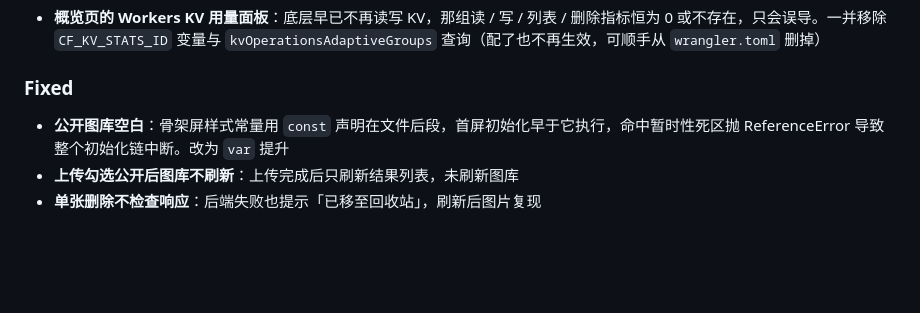
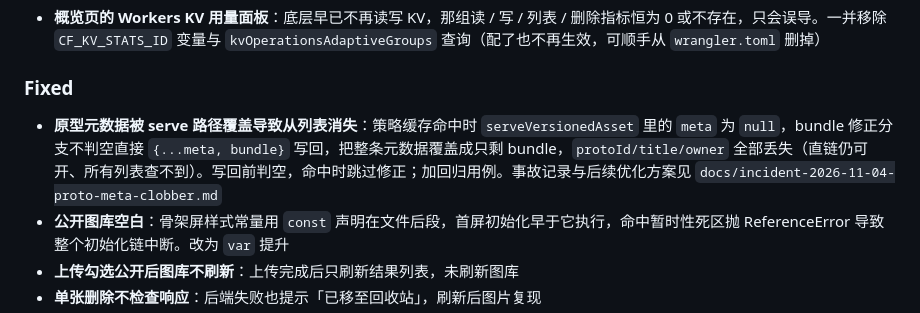
Before and after one commit to framecy/onimg, a Markdown page: CHANGELOG.md, the part around the change. Rendered like a GitHub page; blank space fills up the shorter version.

Commit message:
docs(proto): record meta clobber incident and follow-ups
记录 serve 路径覆盖原型元数据的事故，并列出 P1-P3 后续方案。

```diff
--- a/CHANGELOG.md
+++ b/CHANGELOG.md
@@ -54,6 +54,7 @@
 - **概览页的 Workers KV 用量面板**：底层早已不再读写 KV，那组读 / 写 / 列表 / 删除指标恒为 0 或不存在，只会误导。一并移除 `CF_KV_STATS_ID` 变量与 `kvOperationsAdaptiveGroups` 查询（配了也不再生效，可顺手从 `wrangler.toml` 删掉）
 
 ### Fixed
+- **原型元数据被 serve 路径覆盖导致从列表消失**：策略缓存命中时 `serveVersionedAsset` 里的 `meta` 为 `null`，bundle 修正分支不判空直接 `{...meta, bundle}` 写回，把整条元数据覆盖成只剩 bundle，`protoId/title/owner` 全部丢失（直链仍可开、所有列表查不到）。写回前判空，命中时跳过修正；加回归用例。事故记录与后续优化方案见 `docs/incident-2026-11-04-proto-meta-clobber.md`
 - **公开图库空白**：骨架屏样式常量用 `const` 声明在文件后段，首屏初始化早于它执行，命中暂时性死区抛 ReferenceError 导致整个初始化链中断。改为 `var` 提升
 - **上传勾选公开后图库不刷新**：上传完成后只刷新结果列表，未刷新图库
 - **单张删除不检查响应**：后端失败也提示「已移至回收站」，刷新后图片复现
```
